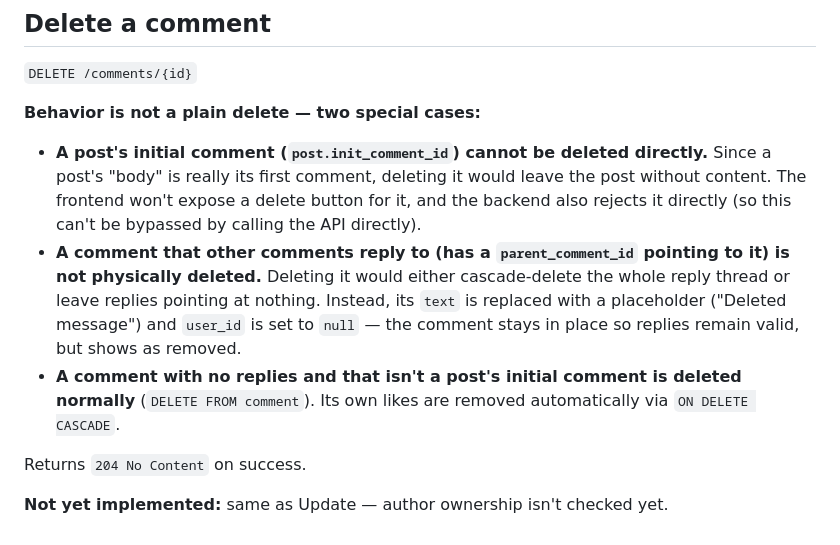
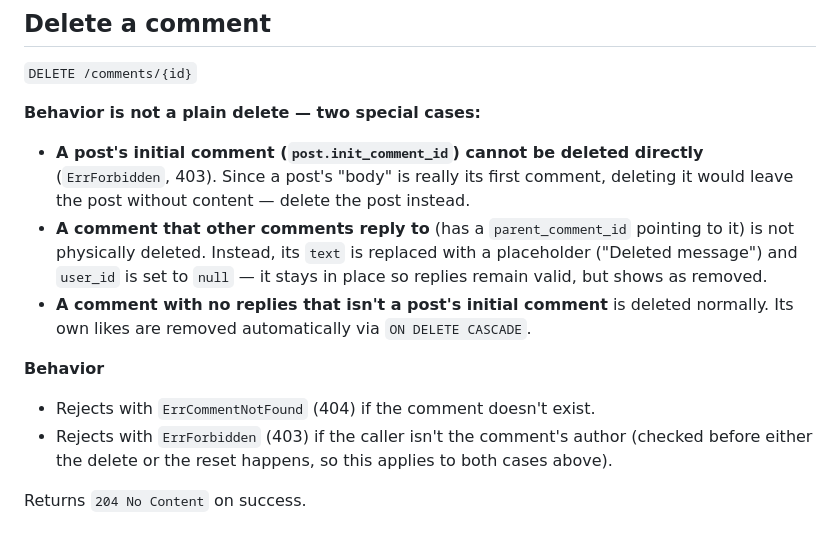
Before and after one commit to vsevolodsbondar/book-forum, a Markdown page: docs/comment_api.md, the part around one of its changes. Rendered like a GitHub page.

```diff
--- a/docs/comment_api.md
+++ b/docs/comment_api.md
@@ -82,10 +143,13 @@ Only `text` can be changed. `post_id`, `user_id`, and `parent_comment_id` are no
 
 **Behavior is not a plain delete — two special cases:**
 
-- **A post's initial comment (`post.init_comment_id`) cannot be deleted directly.** Since a post's "body" is really its first comment, deleting it would leave the post without content. The frontend won't expose a delete button for it, and the backend also rejects it directly (so this can't be bypassed by calling the API directly).
-- **A comment that other comments reply to (has a `parent_comment_id` pointing to it) is not physically deleted.** Deleting it would either cascade-delete the whole reply thread or leave replies pointing at nothing. Instead, its `text` is replaced with a placeholder ("Deleted message") and `user_id` is set to `null` — the comment stays in place so replies remain valid, but shows as removed.
-- **A comment with no replies and that isn't a post's initial comment is deleted normally** (`DELETE FROM comment`). Its own likes are removed automatically via `ON DELETE CASCADE`.
+- **A post's initial comment (`post.init_comment_id`) cannot be deleted directly** (`ErrForbidden`, 403). Since a post's "body" is really its first comment, deleting it would leave the post without content — delete the post instead.
+- **A comment that other comments reply to** (has a `parent_comment_id` pointing to it) is not physically deleted. Instead, its `text` is replaced with a placeholder ("Deleted message") and `user_id` is set to `null` — it stays in place so replies remain valid, but shows as removed.
+- **A comment with no replies that isn't a post's initial comment** is deleted normally. Its own likes are removed automatically via `ON DELETE CASCADE`.
+
+**Behavior**
+
+- Rejects with `ErrCommentNotFound` (404) if the comment doesn't exist.
+- Rejects with `ErrForbidden` (403) if the caller isn't the comment's author (checked before either the delete or the reset happens, so this applies to both cases above).
 
 Returns `204 No Content` on success.
-
-**Not yet implemented:** same as Update — author ownership isn't checked yet.
```
Also changed, not shown: other parts of docs/comment_api.md (+78 -17 lines).
